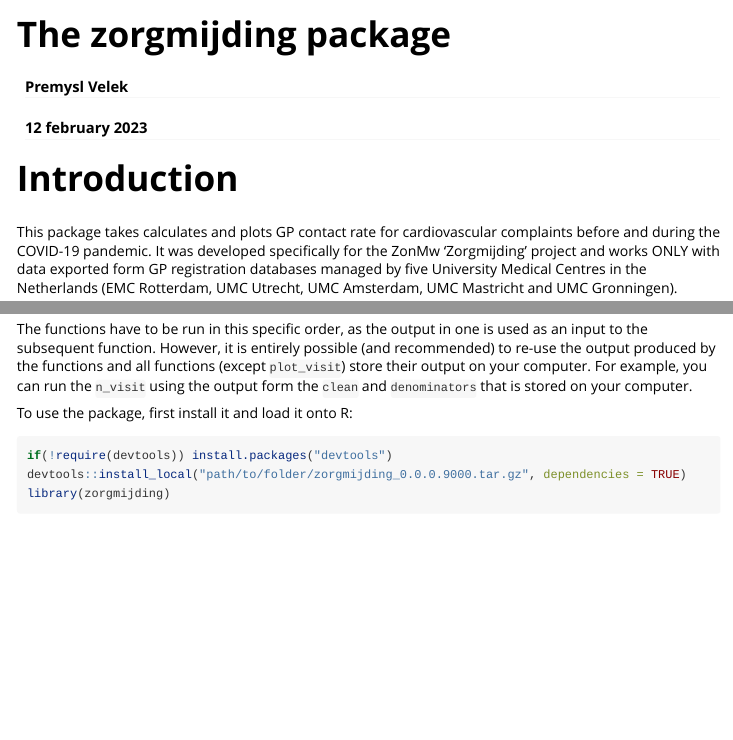
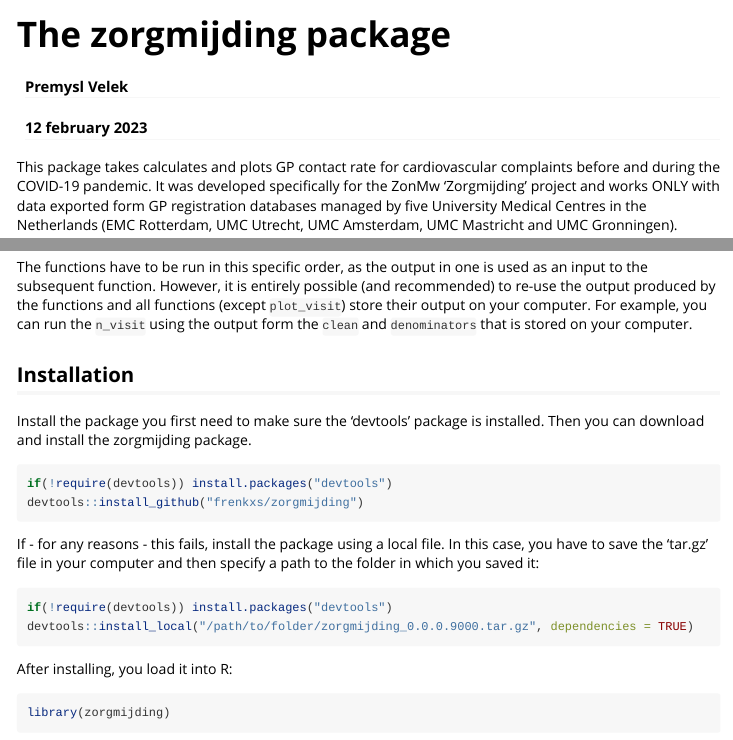
Before and after one commit to frenkxs/zorgmijding, an R Markdown document (vignettes/Introduction.Rmd): the page in a window 1100 px wide, from its top, and a second part further down, joined at a grey line. Rendered offline with R 4.5, knitr and Pandoc, with nearby package versions.

Commit message:
Update vignette and readme

````diff
--- a/vignettes/Introduction.Rmd
+++ b/vignettes/Introduction.Rmd
@@ -4,7 +4,7 @@ author: "Premysl Velek"
 date: "12 february 2023"
 output: rmarkdown::html_vignette
 vignette: >
-  %\VignetteIndexEntry{Introduction}
+  %\VignetteIndexEntry{The zorgmijding package}
   %\VignetteEncoding{UTF-8}
   %\VignetteEngine{knitr::rmarkdown}
 editor_options:
@@ -19,7 +19,6 @@ knitr::opts_chunk$set(
 )
 ```
 
-# Introduction
 
 This package takes calculates and plots GP contact rate for
 cardiovascular complaints before and during the COVID-19 pandemic. It
@@ -49,13 +48,33 @@ functions and all functions (except `plot_visit`) store their output on
 your computer. For example, you can run the `n_visit` using the output
 form the `clean` and `denominators` that is stored on your computer.
 
-To use the package, first install it and load it onto R:
 
-```{r load zorgmijding, eval = FALSE, include = TRUE}
+## Installation
+
+Install the package  you first need to make sure the 'devtools' package is installed.
+Then you can download and install the zorgmijding package.
+
+```{r load zorgmijding 1, eval = FALSE, include = TRUE}
 if(!require(devtools)) install.packages("devtools")
-devtools::install_local("path/to/folder/zorgmijding_0.0.0.9000.tar.gz", dependencies = TRUE)
+devtools::install_github("frenkxs/zorgmijding")
+```
+
+
+If - for any reasons - this fails, install the package using a local file. In this case, you
+have to save the 'tar.gz' file in your computer and then specify a path to the folder in which you
+saved it:
+
+```{r load zorgmijding 2, eval = FALSE, include = TRUE}
+if(!require(devtools)) install.packages("devtools")
+devtools::install_local("/path/to/folder/zorgmijding_0.0.0.9000.tar.gz", dependencies = TRUE)
+```
+
+After installing, you load it into R:
+
+```{r load zorgmijding 3, eval = FALSE, include = TRUE}
 library(zorgmijding)
 ```
+
 
 ## Cleaning
 
````
Also changed, not shown: README.md, test.RData (deleted), vignettes/Introduction.Rmd (2 more changed lines), 1 other file.
